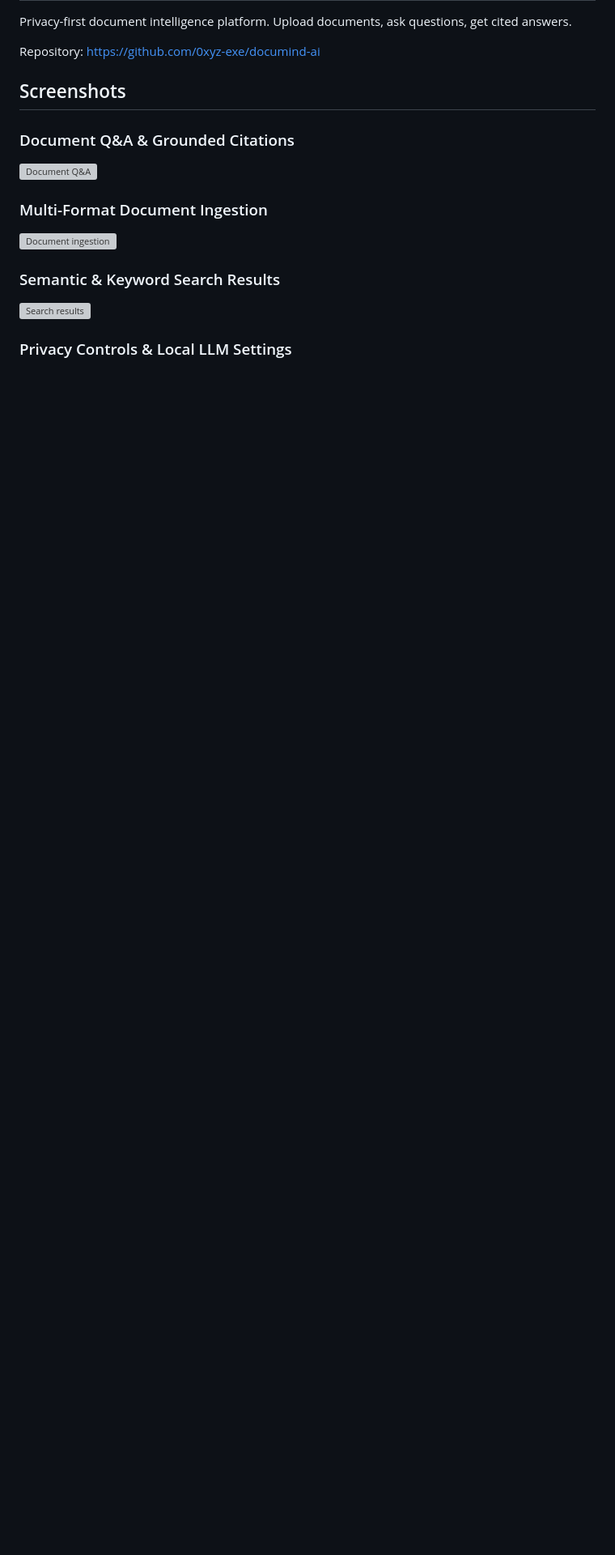
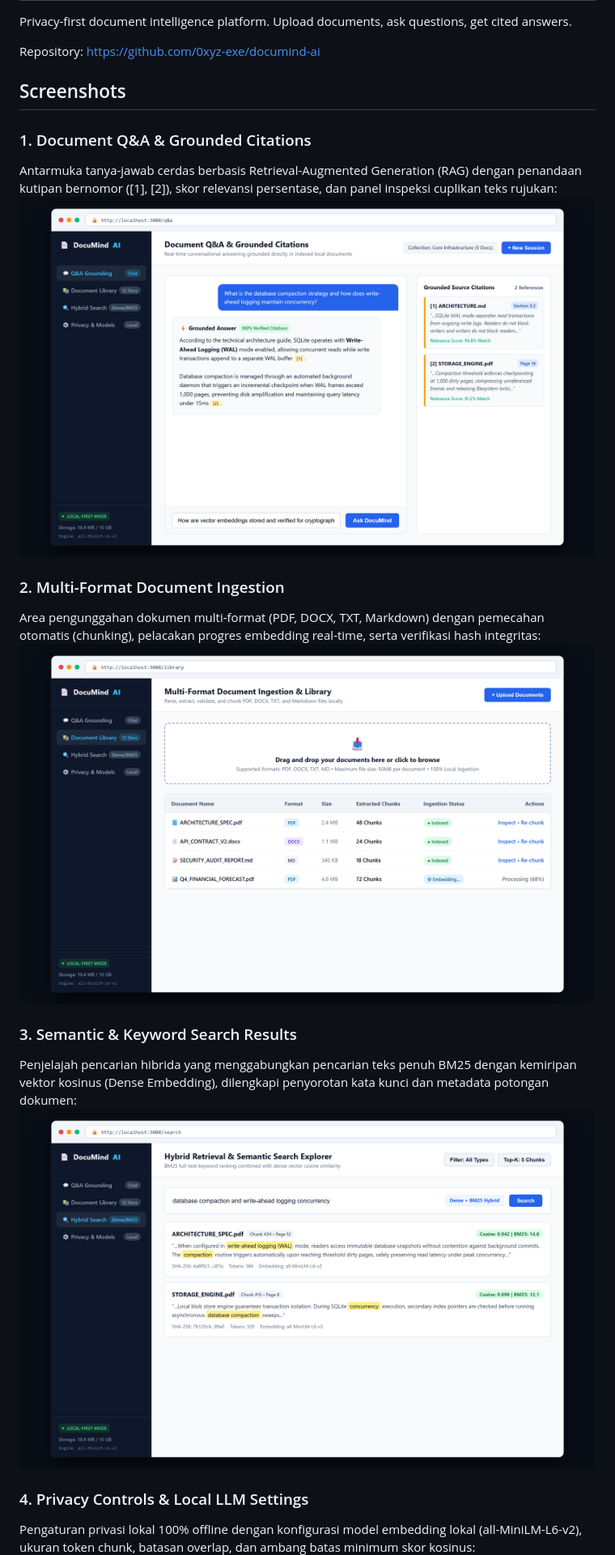
Before and after one commit to 0xyz-exe/documind-ai, a Markdown page: README.md, the part around the change. Shown at 81% size. Drawn GitHub-style; pictures changed too: docs/screenshots/01_qa_citations.png (added), docs/screenshots/02_upload_documents.png (added), docs/screenshots/03_search_results.png (added); blank space fills up the shorter version; grey boxes are pictures that could not be loaded.

Commit message:
docs: add high-fidelity visual documentation screenshots and detailed descriptions

```diff
--- a/README.md
+++ b/README.md
@@ -6,16 +6,20 @@ Repository: https://github.com/0xyz-exe/documind-ai
 
 ## Screenshots
 
-### Document Q&A & Grounded Citations
+### 1. Document Q&A & Grounded Citations
+Antarmuka tanya-jawab cerdas berbasis Retrieval-Augmented Generation (RAG) dengan penandaan kutipan bernomor ([1], [2]), skor relevansi persentase, dan panel inspeksi cuplikan teks rujukan:
 ![Document Q&A](docs/screenshots/01_qa_citations.png)
 
-### Multi-Format Document Ingestion
+### 2. Multi-Format Document Ingestion
+Area pengunggahan dokumen multi-format (PDF, DOCX, TXT, Markdown) dengan pemecahan otomatis (chunking), pelacakan progres embedding real-time, serta verifikasi hash integritas:
 ![Document ingestion](docs/screenshots/02_upload_documents.png)
 
-### Semantic & Keyword Search Results
+### 3. Semantic & Keyword Search Results
+Penjelajah pencarian hibrida yang menggabungkan pencarian teks penuh BM25 dengan kemiripan vektor kosinus (Dense Embedding), dilengkapi penyorotan kata kunci dan metadata potongan dokumen:
 ![Search results](docs/screenshots/03_search_results.png)
 
-### Privacy Controls & Local LLM Settings
+### 4. Privacy Controls & Local LLM Settings
+Pengaturan privasi lokal 100% offline dengan konfigurasi model embedding lokal (all-MiniLM-L6-v2), ukuran token chunk, batasan overlap, dan ambang batas minimum skor kosinus:
 ![Privacy settings](docs/screenshots/04_privacy_settings.png)
 
 **Status:** Milestone A complete (docs), starting implementation.
```
Also changed, not shown: docs/screenshots/04_privacy_settings.png (added).
